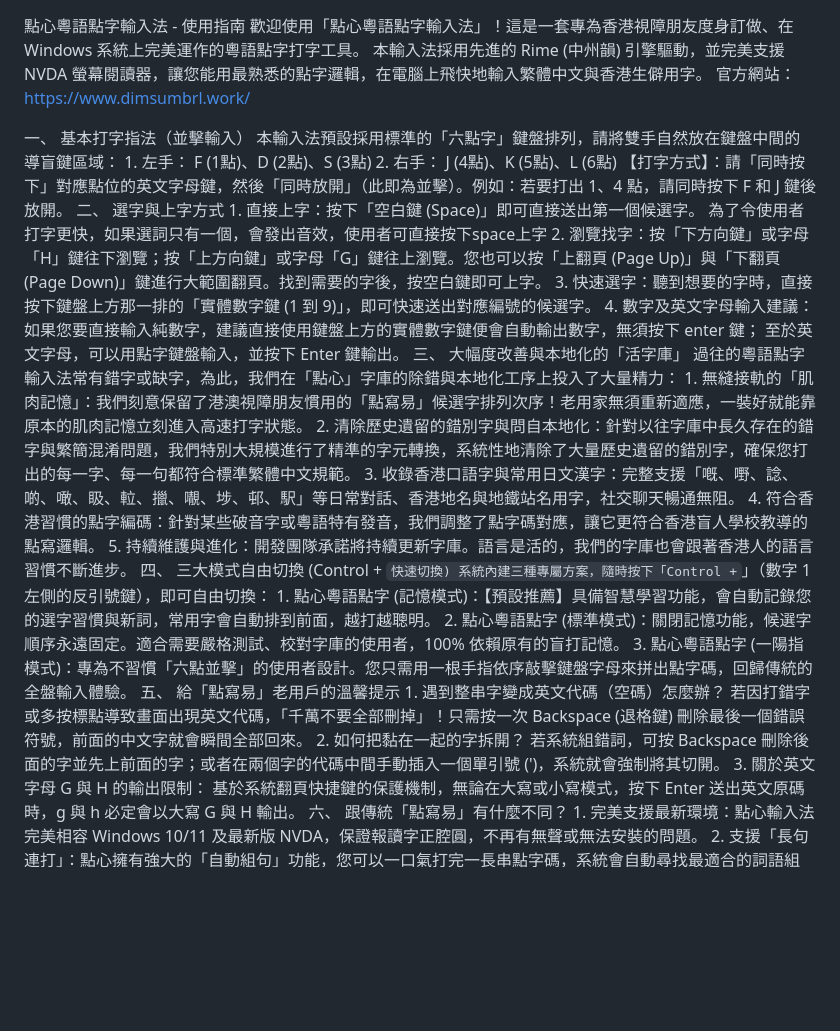
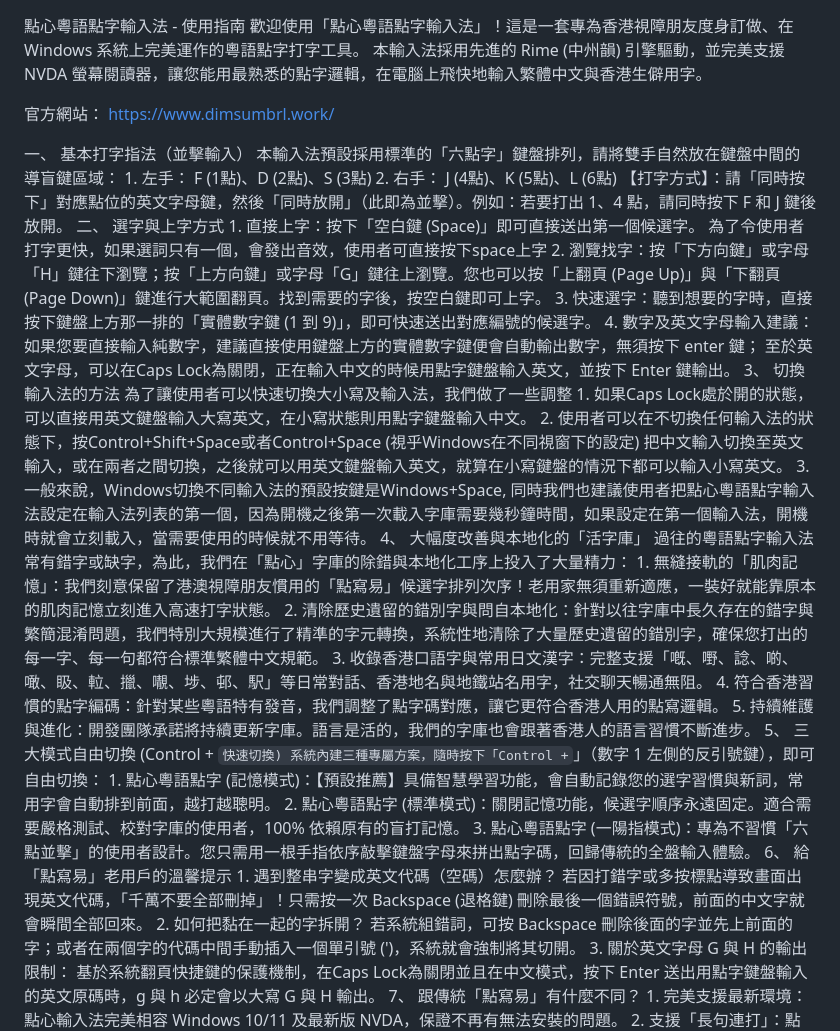
Before and after one commit to dimsumgroup/dimsum-braille-ime, a Markdown page: USAGE_GUIDE.md, the part around the change. GitHub-like rendering; blank space fills up the shorter version.

```diff
--- a/USAGE_GUIDE.md
+++ b/USAGE_GUIDE.md
@@ -1,6 +1,8 @@
 點心粵語點字輸入法 - 使用指南
 歡迎使用「點心粵語點字輸入法」！這是一套專為香港視障朋友度身訂做、在 Windows 系統上完美運作的粵語點字打字工具。
 本輸入法採用先進的 Rime (中州韻) 引擎驅動，並完美支援 NVDA 螢幕閱讀器，讓您能用最熟悉的點字邏輯，在電腦上飛快地輸入繁體中文與香港生僻用字。
+
+
 官方網站：
 https://www.dimsumbrl.work/
 
@@ -21,8 +23,16 @@ https://www.dimsumbrl.work/
 3.
 快速選字：聽到想要的字時，直接按下鍵盤上方那一排的「實體數字鍵 (1 到 9)」，即可快速送出對應編號的候選字。
 4.
-數字及英文字母輸入建議：如果您要直接輸入純數字，建議直接使用鍵盤上方的實體數字鍵便會自動輸出數字，無須按下 enter 鍵； 至於英文字母，可以用點字鍵盤輸入，並按下 Enter 鍵輸出。
-三、 大幅度改善與本地化的「活字庫」
+數字及英文字母輸入建議：如果您要直接輸入純數字，建議直接使用鍵盤上方的實體數字鍵便會自動輸出數字，無須按下 enter 鍵； 至於英文字母，可以在Caps Lock為關閉，正在輸入中文的時候用點字鍵盤輸入英文，並按下 Enter 鍵輸出。
+3、 切換輸入法的方法
+為了讓使用者可以快速切換大小寫及輸入法，我們做了一些調整
+1.
+如果Caps Lock處於開的狀態，可以直接用英文鍵盤輸入大寫英文，在小寫狀態則用點字鍵盤輸入中文。
+2.
+使用者可以在不切換任何輸入法的狀態下，按Control+Shift+Space或者Control+Space (視乎Windows在不同視窗下的設定) 把中文輸入切換至英文輸入，或在兩者之間切換，之後就可以用英文鍵盤輸入英文，就算在小寫鍵盤的情況下都可以輸入小寫英文。
+3.
+一般來說，Windows切換不同輸入法的預設按鍵是Windows+Space, 同時我們也建議使用者把點心粵語點字輸入法設定在輸入法列表的第一個，因為開機之後第一次載入字庫需要幾秒鐘時間，如果設定在第一個輸入法，開機時就會立刻載入，當需要使用的時候就不用等待。
+4、 大幅度改善與本地化的「活字庫」
 過往的粵語點字輸入法常有錯字或缺字，為此，我們在「點心」字庫的除錯與本地化工序上投入了大量精力：
 1.
 無縫接軌的「肌肉記憶」：我們刻意保留了港澳視障朋友慣用的「點寫易」候選字排列次序！老用家無須重新適應，一裝好就能靠原本的肌肉記憶立刻進入高速打字狀態。
@@ -31,10 +41,10 @@ https://www.dimsumbrl.work/
 3.
 收錄香港口語字與常用日文漢字：完整支援「嘅、嘢、諗、啲、噉、𥄫、𨋢、擸、𡃁、埗、邨、駅」等日常對話、香港地名與地鐵站名用字，社交聊天暢通無阻。
 4.
-符合香港習慣的點字編碼：針對某些破音字或粵語特有發音，我們調整了點字碼對應，讓它更符合香港盲人學校教導的點寫邏輯。
+符合香港習慣的點字編碼：針對某些粵語特有發音，我們調整了點字碼對應，讓它更符合香港人用的點寫邏輯。
 5.
 持續維護與進化：開發團隊承諾將持續更新字庫。語言是活的，我們的字庫也會跟著香港人的語言習慣不斷進步。
-四、 三大模式自由切換 (Control + ` 快速切換)
+5、 三大模式自由切換 (Control + ` 快速切換)
 系統內建三種專屬方案，隨時按下「Control + `」（數字 1 左側的反引號鍵），即可自由切換：
 1.
 點心粵語點字 (記憶模式)：【預設推薦】具備智慧學習功能，會自動記錄您的選字習慣與新詞，常用字會自動排到前面，越打越聰明。
@@ -42,7 +52,7 @@ https://www.dimsumbrl.work/
 點心粵語點字 (標準模式)：關閉記憶功能，候選字順序永遠固定。適合需要嚴格測試、校對字庫的使用者，100% 依賴原有的盲打記憶。
 3.
 點心粵語點字 (一陽指模式)：專為不習慣「六點並擊」的使用者設計。您只需用一根手指依序敲擊鍵盤字母來拼出點字碼，回歸傳統的全盤輸入體驗。
-五、 給「點寫易」老用戶的溫馨提示
+6、 給「點寫易」老用戶的溫馨提示
 1.
 遇到整串字變成英文代碼（空碼）怎麼辦？
 若因打錯字或多按標點導致畫面出現英文代碼，「千萬不要全部刪掉」！只需按一次 Backspace (退格鍵) 刪除最後一個錯誤符號，前面的中文字就會瞬間全部回來。
@@ -51,10 +61,10 @@ https://www.dimsumbrl.work/
 若系統組錯詞，可按 Backspace 刪除後面的字並先上前面的字；或者在兩個字的代碼中間手動插入一個單引號 (')，系統就會強制將其切開。
 3.
 關於英文字母 G 與 H 的輸出限制：
-基於系統翻頁快捷鍵的保護機制，無論在大寫或小寫模式，按下 Enter 送出英文原碼時，g 與 h 必定會以大寫 G 與 H 輸出。
-六、 跟傳統「點寫易」有什麼不同？
+基於系統翻頁快捷鍵的保護機制，在Caps Lock為關閉並且在中文模式，按下 Enter 送出用點字鍵盤輸入的英文原碼時，g 與 h 必定會以大寫 G 與 H 輸出。
+7、 跟傳統「點寫易」有什麼不同？
 1.
-完美支援最新環境：點心輸入法完美相容 Windows 10/11 及最新版 NVDA，保證報讀字正腔圓，不再有無聲或無法安裝的問題。
+完美支援最新環境：點心輸入法完美相容 Windows 10/11 及最新版 NVDA，保證不再有無法安裝的問題。
 2.
 支援「長句連打」：點心擁有強大的「自動組句」功能，您可以一口氣打完一長串點字碼，系統會自動尋找最適合的詞語組合。
 3.
```
